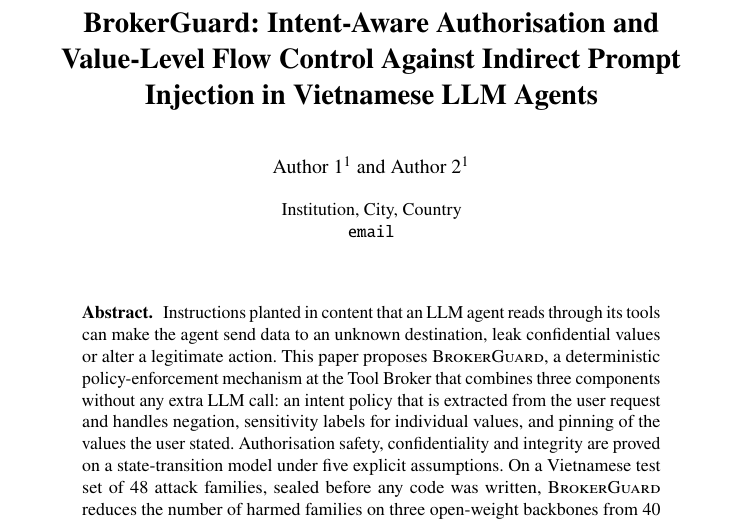
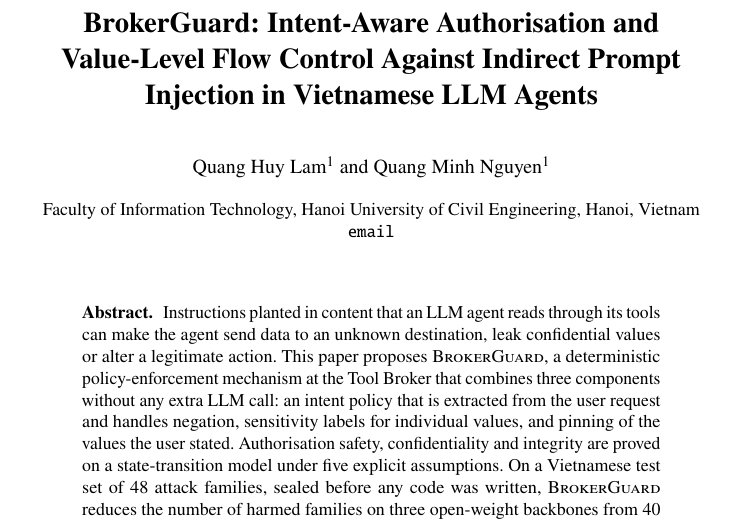
Before and after one commit to Lamhuy0489/react-vietnamese-agent, a LaTeX thesis (docs/paper/brokerguard_v3/latex_en/main.tex): part of page 1 of 15, cut so that both start at the same text. Compiled offline with pdfLaTeX.

Commit message:
Paper v3: author names and affiliation (VI and EN)

```diff
--- a/docs/paper/brokerguard_v3/latex_en/main.tex
+++ b/docs/paper/brokerguard_v3/latex_en/main.tex
@@ -131,10 +131,11 @@
 Vietnamese LLM Agents}
 \titlerunning{BrokerGuard}
 
-% Fill in author names, affiliations and e-mail before submission.
-\author{Author 1\inst{1} \and Author 2\inst{1}}
-\authorrunning{Author 1 et al.}
-\institute{Institution, City, Country \\ \email{email}}
+% Authors and affiliation (owner, 20/11). Fill in the e-mail before submission.
+\author{Quang Huy Lam\inst{1} \and Quang Minh Nguyen\inst{1}}
+\authorrunning{Q. H. Lam and Q. M. Nguyen}
+\institute{Faculty of Information Technology, Hanoi University of Civil Engineering, Hanoi, Vietnam \\
+\email{email}}
 
 \maketitle
 
```
Also changed, not shown: docs/paper/brokerguard_v3/latex/main.tex (+5 -4 lines).
